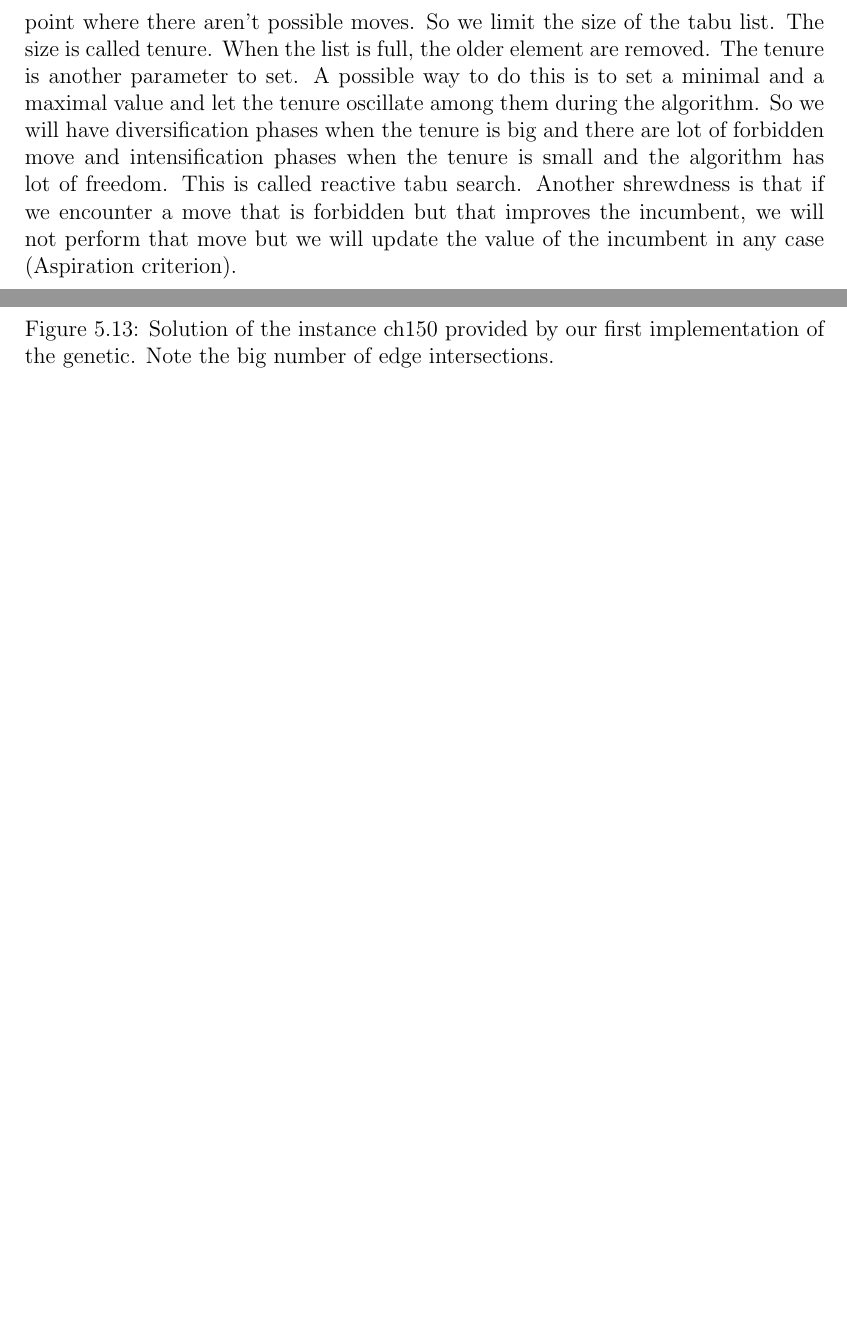
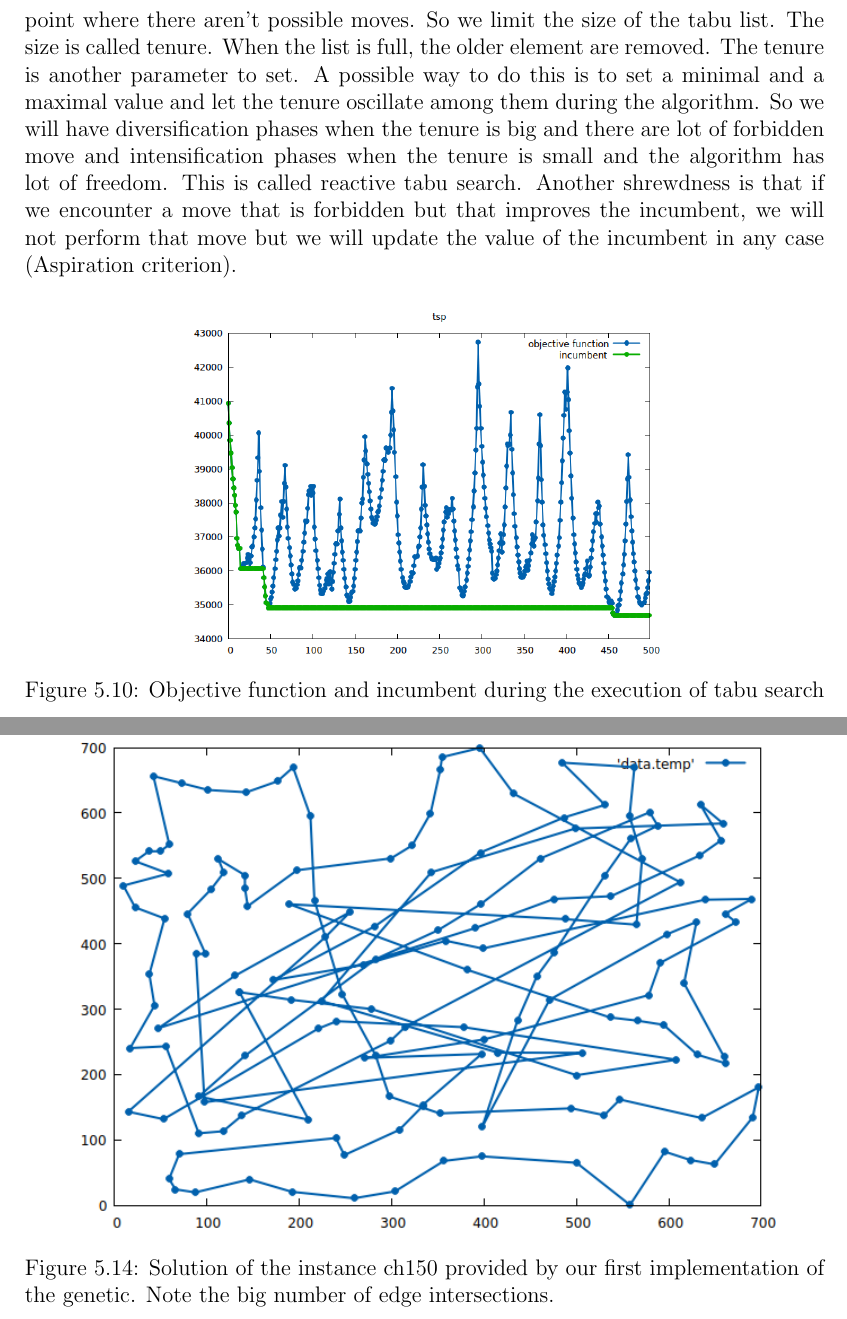
Before and after one commit to Morat96/RO2-homework, a LaTeX thesis (report/report.tex, which reads report/euristici.tex): two parts of pages 23 and 29 of 29 before the commit and two parts of pages 23 and 30 of 30 after it, joined at a grey line, cut so that both start at the same text, the shorter picture padded with empty space. Compiled offline with pdfLaTeX.

Commit message:
media update

```diff
--- a/report/euristici.tex
+++ b/report/euristici.tex
@@ -401,6 +401,12 @@ To describe the algorithm we asserted that the tabu list is made of couples of e
 The tenure is another parameter to set. A possible way to do this is to set a minimal and a maximal value and let the tenure oscillate among them during the algorithm. So we will have diversification phases when the tenure is big and there are lot of forbidden move and intensification phases when the tenure is small and the algorithm has lot of freedom. This is called reactive tabu search.
 Another shrewdness is that if we encounter a move that is forbidden but that improves the incumbent, we will not perform that move but we will update the value of the incumbent in any case (Aspiration criterion).
 
+\begin{figure}[h!]
+\centering
+	\includegraphics[scale=0.40]{media/tabuSearch1.png} \\
+	\caption{Objective function and incumbent during the execution of tabu search}
+\end{figure}
+
 
 \subsection{Simulated Annealing}
 This metaheuristic algorithm take inspiration from the annealing technique in metallurgy that consist on heating the material and then cooling it in a controlled way. When the temperature of the materials is high, the atoms inside it it vibrates and move in a chaotic way. As the temperature decreases, the atoms reduce their state of agitation until a stable point is reached. \\
```
Also changed, not shown: report/media/tabuSearch1.png (added).
